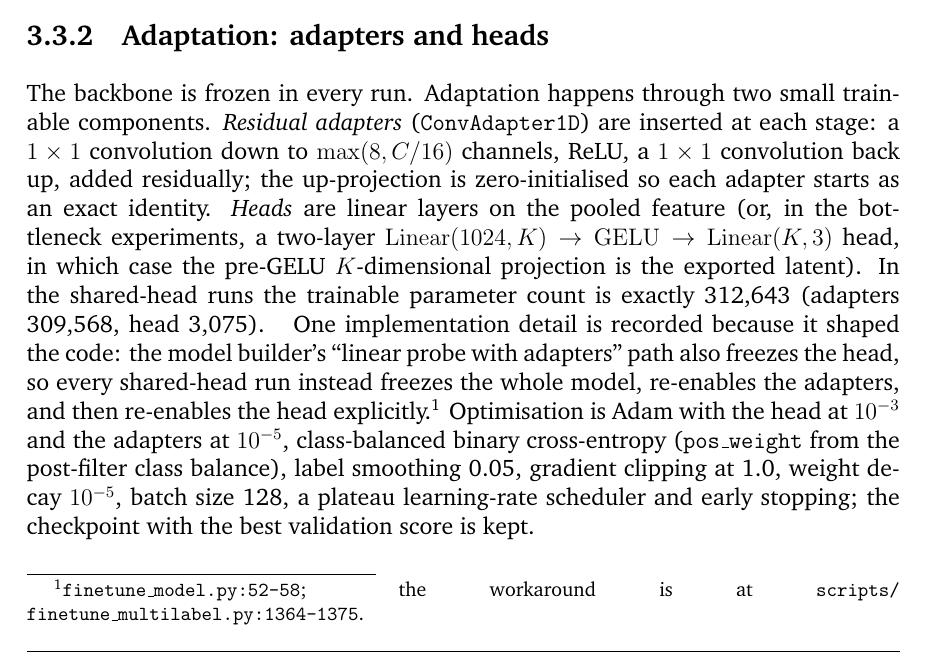
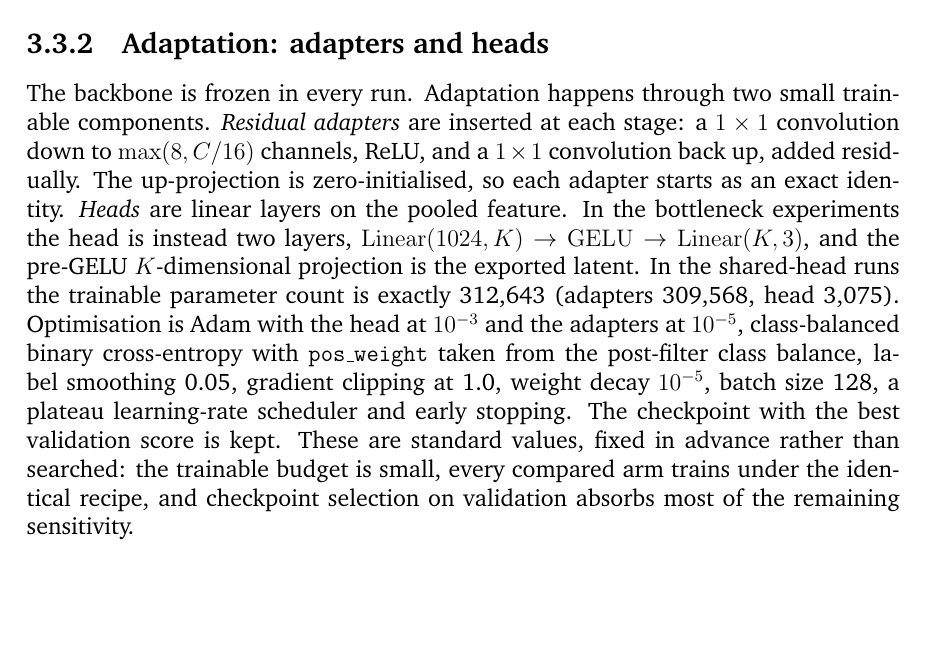
Before and after one commit to shenzi418/Interpreting-Latent-Space-in-Healthcare-Foundational-Models-Using-Digital-Twins, a LaTeX thesis (thesis_writeup/main.tex, which reads thesis_writeup/chapters/03_contribution.tex): part of page 20 of 65, cut so that both start at the same text, the shorter picture padded with empty space. Compiled offline with pdfLaTeX; a missing bibliography style is replaced by a similar one.

Commit message:
thesis_writeup polish: sec3.3.2 (owner-approved) — brackets dissolved, workaround footnote removed per no-process-narrative ruling, hyperparameter rationale sentence added (viva pre-empt)

```diff
--- a/thesis_writeup/chapters/03_contribution.tex
+++ b/thesis_writeup/chapters/03_contribution.tex
@@ -143,7 +143,7 @@ The release's promise that an anatomical model never spans partitions holds for
 All encoders in this thesis are the same pre-trained network, \ecgfounder~\citep{li2024ecgfounder}. Its architecture, Net1D, is a one-dimensional residual convolutional network; the general family is covered by \citet{goodfellow2016deep}. The configuration used here is the authors' 12-lead release: seven stages with filter widths $[64,160,160,400,400,1024,1024]$ and $[2,2,2,3,3,4,4]$ blocks per stage, kernel size 16, stride 2, grouped convolutions of width 16, no batch normalisation or dropout. Global average pooling of the last stage gives a 1024-dimensional feature vector. This vector, taken \emph{before} any classification head, is what the thesis calls the latent representation $\mathbf{z}$. The pre-trained classification head is discarded and a fresh head attached for every fine-tuning run. \tracenote{A§2.1; finetune_model.py:23-62; net1d.py:367-420; checkpoint/12_lead_ECGFounder.pth}
 
 \subsection{Adaptation: adapters and heads}
-The backbone is frozen in every run. Adaptation happens through two small trainable components. \emph{Residual adapters} (\texttt{ConvAdapter1D}) are inserted at each stage: a $1\times1$ convolution down to $\max(8, C/16)$ channels, ReLU, a $1\times1$ convolution back up, added residually; the up-projection is zero-initialised so each adapter starts as an exact identity. \emph{Heads} are linear layers on the pooled feature (or, in the bottleneck experiments, a two-layer $\mathrm{Linear}(1024,K)\to\mathrm{GELU}\to\mathrm{Linear}(K,3)$ head, in which case the pre-GELU $K$-dimensional projection is the exported latent). In the shared-head runs the trainable parameter count is exactly 312{,}643 (adapters 309{,}568, head 3{,}075). \tracenote{A§2.1; net1d.py:98-115; scripts/finetune_bottleneck.py:77-94; outputs/_log_exp8_medalonly.txt:13} One implementation detail is recorded because it shaped the code: the model builder's ``linear probe with adapters'' path also freezes the head, so every shared-head run instead freezes the whole model, re-enables the adapters, and then re-enables the head explicitly.\footnote{\texttt{finetune\_model.py:52-58}; the workaround is at \texttt{scripts/}\allowbreak\texttt{finetune\_multilabel.py:1364-1375}.} Optimisation is Adam with the head at $10^{-3}$ and the adapters at $10^{-5}$, class-balanced binary cross-entropy (\texttt{pos\_weight} from the post-filter class balance), label smoothing 0.05, gradient clipping at 1.0, weight decay $10^{-5}$, batch size 128, a plateau learning-rate scheduler and early stopping; the checkpoint with the best validation score is kept. \tracenote{A§2.1, A§2.3.1 shared args.json fields}
+The backbone is frozen in every run. Adaptation happens through two small trainable components. \emph{Residual adapters} are inserted at each stage: a $1\times1$ convolution down to $\max(8, C/16)$ channels, ReLU, and a $1\times1$ convolution back up, added residually. The up-projection is zero-initialised, so each adapter starts as an exact identity. \emph{Heads} are linear layers on the pooled feature. In the bottleneck experiments the head is instead two layers, $\mathrm{Linear}(1024,K)\to\mathrm{GELU}\to\mathrm{Linear}(K,3)$, and the pre-GELU $K$-dimensional projection is the exported latent. In the shared-head runs the trainable parameter count is exactly 312{,}643 (adapters 309{,}568, head 3{,}075). \tracenote{A§2.1; net1d.py:98-115; scripts/finetune_bottleneck.py:77-94; outputs/_log_exp8_medalonly.txt:13} Optimisation is Adam with the head at $10^{-3}$ and the adapters at $10^{-5}$, class-balanced binary cross-entropy with \texttt{pos\_weight} taken from the post-filter class balance, label smoothing 0.05, gradient clipping at 1.0, weight decay $10^{-5}$, batch size 128, a plateau learning-rate scheduler and early stopping. The checkpoint with the best validation score is kept. These are standard values, fixed in advance rather than searched: the trainable budget is small, every compared arm trains under the identical recipe, and checkpoint selection on validation absorbs most of the remaining sensitivity. \tracenote{A§2.1, A§2.3.1 shared args.json fields}
 
 \subsection{Fine-tuning modes}
 Three regimes were used over the project, in the order they were introduced (Table~\ref{tab:runs}).
```
